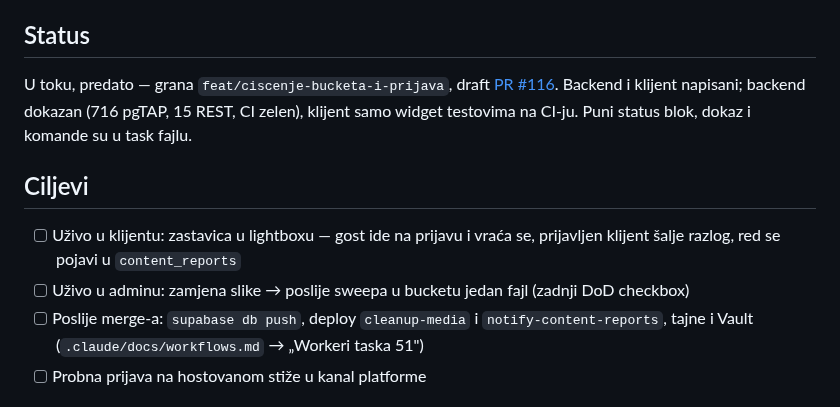
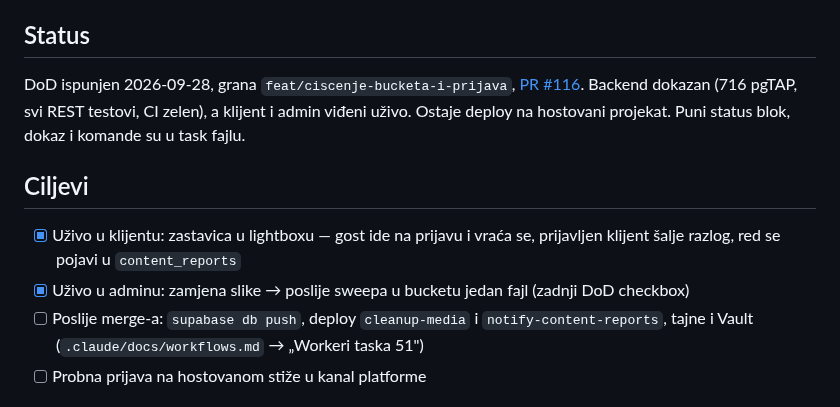
Before and after one commit to htuco/salon-booking-platform, a Markdown page: tasks/CURRENT.md, the part around the change. GitHub-like rendering.

```diff
--- a/tasks/CURRENT.md
+++ b/tasks/CURRENT.md
@@ -4,16 +4,16 @@ Puni task: [tasks/sprint-5/51-ciscenje-bucketa-i-prijava-sadrzaja.md](sprint-5/5
 
 ## Status
 
-U toku, predato — grana `feat/ciscenje-bucketa-i-prijava`, draft
-[PR #116](https://github.com/htuco/salon-booking-platform/pull/116). Backend i klijent napisani;
-backend dokazan (716 pgTAP, 15 REST, CI zelen), klijent samo widget testovima na CI-ju. Puni
-status blok, dokaz i komande su u task fajlu.
+DoD ispunjen 2026-09-28, grana `feat/ciscenje-bucketa-i-prijava`,
+[PR #116](https://github.com/htuco/salon-booking-platform/pull/116). Backend dokazan (716 pgTAP,
+svi REST testovi, CI zelen), a klijent i admin viđeni uživo. Ostaje deploy na hostovani projekat.
+Puni status blok, dokaz i komande su u task fajlu.
 
 ## Ciljevi
 
-- [ ] Uživo u klijentu: zastavica u lightboxu — gost ide na prijavu i vraća se, prijavljen
+- [x] Uživo u klijentu: zastavica u lightboxu — gost ide na prijavu i vraća se, prijavljen
       klijent šalje razlog, red se pojavi u `content_reports`
-- [ ] Uživo u adminu: zamjena slike → poslije sweepa u bucketu jedan fajl (zadnji DoD checkbox)
+- [x] Uživo u adminu: zamjena slike → poslije sweepa u bucketu jedan fajl (zadnji DoD checkbox)
 - [ ] Poslije merge-a: `supabase db push`, deploy `cleanup-media` i `notify-content-reports`,
       tajne i Vault (`.claude/docs/workflows.md` → „Workeri taska 51")
 - [ ] Probna prijava na hostovanom stiže u kanal platforme
```
Also changed, not shown: tasks/sprint-5/51-ciscenje-bucketa-i-prijava-sadrzaja.md (+29 -3 lines), tasks/sprint-5/README.md (+8 -1 lines).
